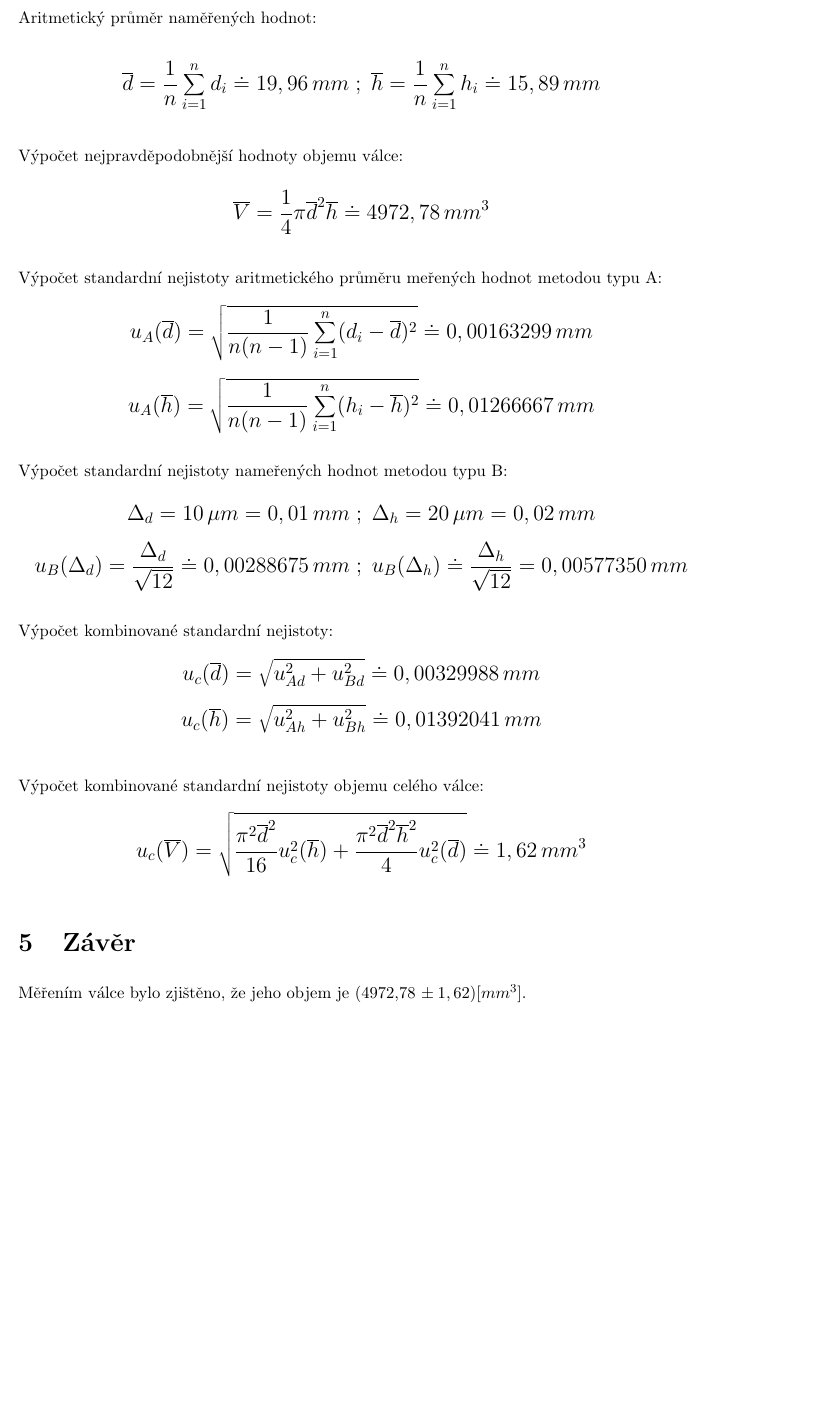
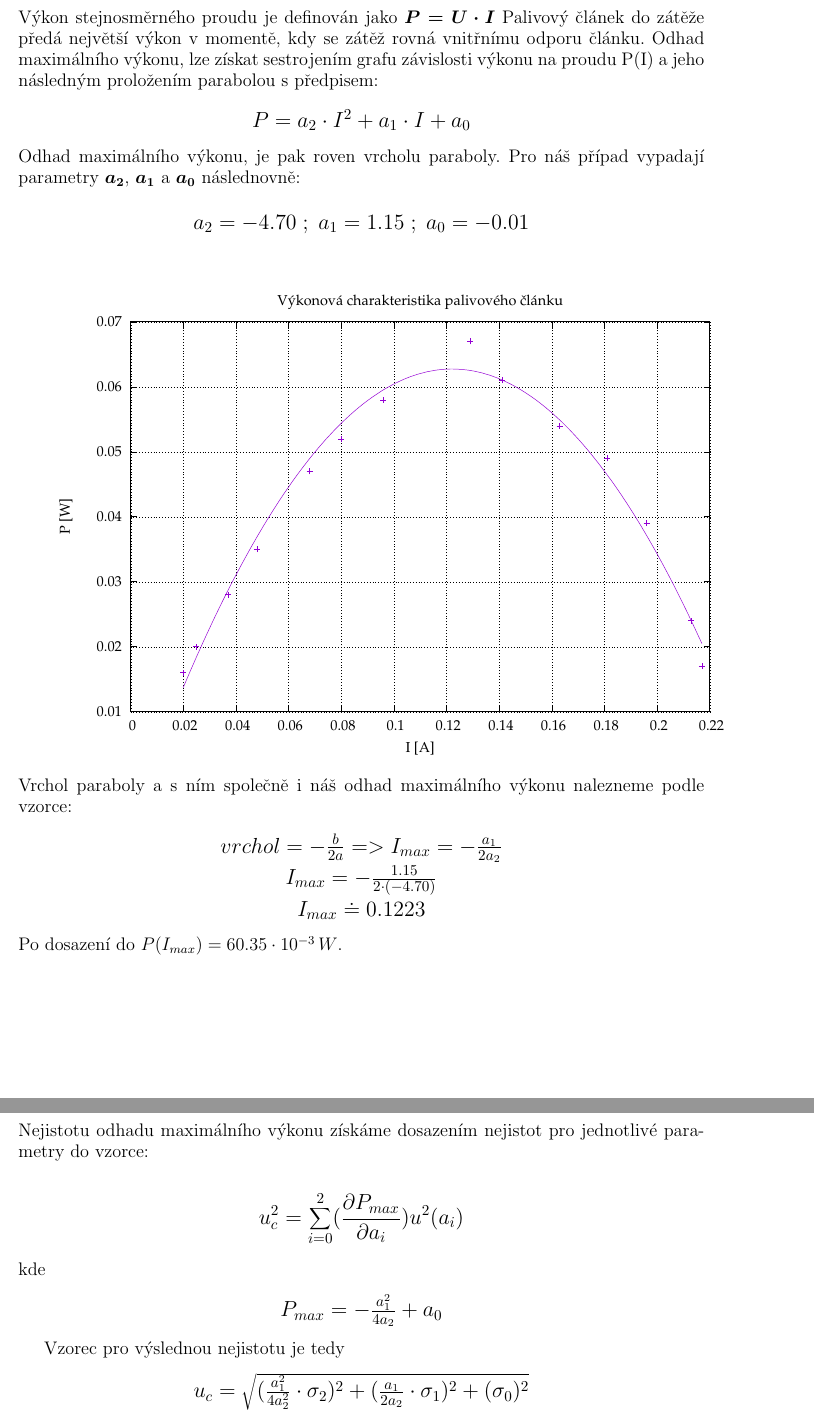
Before and after one commit to TobiasVacek/fyzika, a LaTeX document (protokol9/protokol9.tex): part of page 4 of 4 before the commit and two parts of pages 5 and 6 of 6 after it, the two joined at a grey line, cut at the place of the change, the shorter picture padded with empty space. Compiled offline with pdfLaTeX.

Commit message:
finishid lab 9

```diff
--- a/protokol9/protokol9.tex
+++ b/protokol9/protokol9.tex
@@ -122,26 +159,52 @@ Kombinace jsme měnili sestupně.
 \clearpage
-\noindent Aritmetický průměr naměřených hodnot: \newline
+\noindent
+Výkon stejnosměrného proudu je definován jako {\boldmath $P = U \cdot I$}
+Palivový článek do zátěže předá největší výkon v momentě, kdy se zátěž rovná vnitřnímu odporu článku.
+Odhad maximálního výkonu, lze získat sestrojením grafu závislosti výkonu na proudu P(I) a jeho následným proložením parabolou s předpisem:
+\begin{center}
+	\Large
+	$P = a_2 \cdot I^2 +a_1 \cdot I + a_0$
+\end{center}
+\large
+Odhad maximálního výkonu, je pak roven vrcholu paraboly. Pro náš případ vypadají parametry {\boldmath $a_2$, $a_1$ a $a_0$} následnovně:
 
-\Large\[\overline{d} = \frac{1}{n}\sum_{i=1}^{n}d_i \doteq 19,96\,mm\;;\;\overline{h} = \frac{1}{n}\sum_{i=1}^{n}h_i \doteq 15,89\,mm\]
-\normalsize
-\newline Výpočet nejpravděpodobnější hodnoty objemu válce: \newline
-\Large\[\overline{V} = \frac{1}{4}\pi\overline{d}^2\overline{h} \doteq 4 972,78\,mm^3\]
-\normalsize
-\newline Výpočet standardní nejistoty aritmetického průměru meřených hodnot metodou typu A:
-\Large\[u_A(\overline{d})= \sqrt{\frac{1}{n(n-1)}\sum_{i=1}^{n}(d_i - \overline{d})^2} \doteq 0,00163299\,mm\]
-\[u_A(\overline{h})= \sqrt{\frac{1}{n(n-1)}\sum_{i=1}^{n} (h_i - \overline{h})^2} \doteq 0,01266667\,mm\]
-\normalsize
-\newline
-\noindent Výpočet standardní nejistoty nameřených hodnot metodou typu B:
-\Large\[\Delta_d = 10\, \mu m = 0,01\,mm\;;\;\Delta_h = 20\, \mu m = 0,02\,mm\]
-\[u_B(\Delta_d) = \frac{\Delta_d}{\sqrt{12}} \doteq 0,00288675\,mm\;;\;u_B(\Delta_h) \doteq \frac{\Delta_h}{\sqrt{12}} = 0,00577350\,mm\]
-\newline
-\normalsize Výpočet kombinované standardní nejistoty:
-\Large\[u_c(\overline{d}) = \sqrt{u_{Ad}^2 + u_{Bd}^2}\doteq0,00329988\,mm\]
-\[u_c(\overline{h}) = \sqrt{u_{Ah}^2 + u_{Bh}^2}\doteq  0,01392041\,mm\]
-\normalsize
-\newline
-\noindent Výpočet kombinované standardní nejistoty objemu celého válce:
-\Large\[u_c(\overline{V}) = \sqrt{\frac{\pi^2\overline{d}^2}{16}u_c^2(\overline{h})+ \frac{\pi^2\overline{d}^2\overline{h}^2}{4}u_c^2(\overline{d})} \doteq 1,62\,mm^3\]
+\begin{center}
+	\Large
+	$a_2 = -4.70\;;\; a_1 = 1.15\;;\; a_0 = -0.01$
+\end{center}
 
 
+\includegraphics[width=1\textwidth, trim=1.5cm 1cm 3cm 1cm, clip]{Vykon_paliv.pdf}
+
+\noindent Vrchol paraboly a s ním společně i náš odhad maximálního výkonu nalezneme podle vzorce:
+\begin{center}
+	\Large
+	$vrchol = -\frac{b}{2a} => I_{max} = -\frac{a_1}{2a_2}$
+
+	\vspace{1pt}
+	$I_{max} = -\frac{1.15}{2 \cdot (-4.70)}$
+
+	\vspace{3pt}
+	$I_{max} \doteq 0.1223 $
+\end{center}
+Po dosazení do $P(I_{max}) = 60.35 \cdot 10^{-3} \,W$.
+\clearpage
+\noindent Nejistotu odhadu maximálního výkonu získáme dosazením nejistot pro jednotlivé parametry do vzorce:
+\begin{center}
+\Large
+\[u^2_c = \sum_{i=0}^{2}(\frac{\partial P_{max}}{\partial a_i})u^2(a_i)\]
+\end{center}
+
+\noindent kde
+\begin{center}
+	\Large
+	$P_{max} = -\frac{a_1^2}{4a_2} + a_0$
+\end{center}
+
+Vzorec pro výslednou nejistotu je tedy
+\begin{center}
+	\Large
+	$u_c = \sqrt{(\frac{a_1^2}{4a_2^2} \cdot \sigma_2)^2 + (\frac{a_1}{2a_2} \cdot \sigma_1)^2 + (\sigma_0)^2}$
+
+	\vspace{5pt}
+	$u_c = \sqrt{(\frac{1.15^2}{4 \cdot (-4.70)^2} \cdot 0.189)^2 + (\frac{1.15}{2 \cdot (-4.70)} \cdot 0.046)^2 + (0.002)^2}$
@@ -148,2 +217 @@ Kombinace jsme měnili sestupně.
 \chapter{Závěr}
-\normalsize Měřením válce bylo zjištěno, že jeho objem je (4972,78 \pm\:1,62) [mm\textsuperscript{3}].
```
Also changed, not shown: lab0/protokol0.pdf, protokol9/VA_elektro.pdf (added), protokol9/VA_paliv.pdf (added), protokol9/Vykon_paliv.pdf (added), protokol9/protokol9.pdf, protokol9/protokol9.tex (62 more changed lines), 5 other files.
